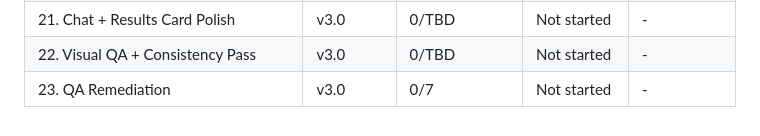
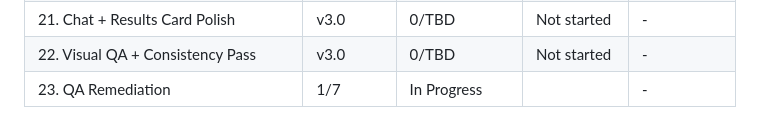
Before and after one commit to Bighabz/ReviewGuide-SourceCode, a Markdown page: .planning/ROADMAP.md, the part around the change. Rendered like a GitHub page.

```diff
--- a/.planning/ROADMAP.md
+++ b/.planning/ROADMAP.md
@@ -448,4 +448,4 @@ v3.0 phases execute in order: 17 -> 18 -> 19 -> 20 -> 21 -> 22. Phases 17 and 18
 | 20. Discover + Browse Page Upgrades | v3.0 | 0/TBD | Not started | - |
 | 21. Chat + Results Card Polish | v3.0 | 0/TBD | Not started | - |
 | 22. Visual QA + Consistency Pass | v3.0 | 0/TBD | Not started | - |
-| 23. QA Remediation | v3.0 | 0/7 | Not started | - |
+| 23. QA Remediation | 1/7 | In Progress|  | - |
```
Also changed, not shown: .planning/STATE.md (+14 -7 lines), 1 other file.
